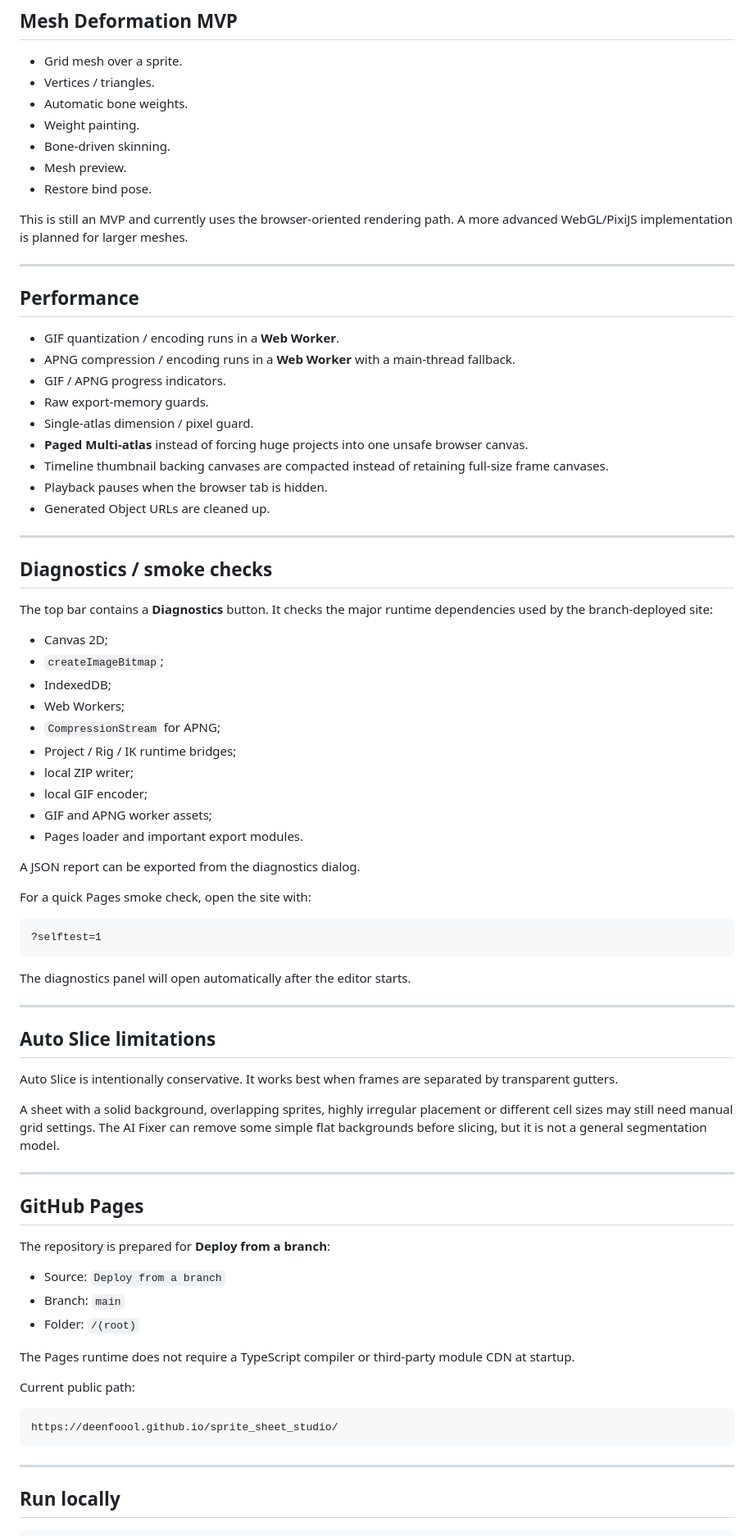
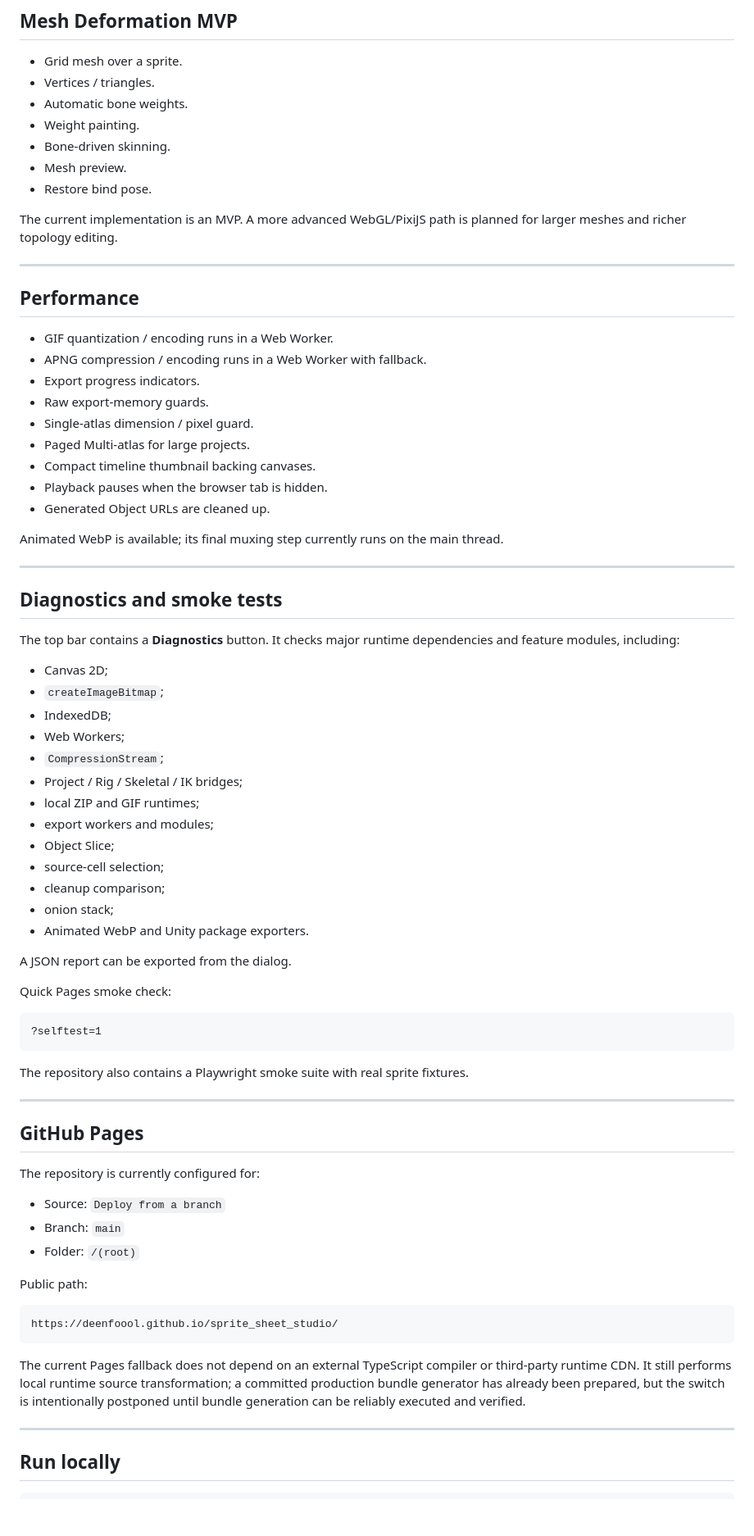
Before and after one commit to Deenfoool/sprite_sheet_studio, a Markdown page: README.md, the part around one of its changes. Shown at 82% size. GitHub-like rendering; blank space fills up the shorter version.

Commit message:
docs: refresh README for current feature set

````diff
--- a/README.md
+++ b/README.md
@@ -225,74 +242,71 @@ Open the **Rigging** workspace from the top bar.
 - Mesh preview.
 - Restore bind pose.
 
-This is still an MVP and currently uses the browser-oriented rendering path. A more advanced WebGL/PixiJS implementation is planned for larger meshes.
+The current implementation is an MVP. A more advanced WebGL/PixiJS path is planned for larger meshes and richer topology editing.
 
 ---
 
 ## Performance
 
-- GIF quantization / encoding runs in a **Web Worker**.
-- APNG compression / encoding runs in a **Web Worker** with a main-thread fallback.
-- GIF / APNG progress indicators.
+- GIF quantization / encoding runs in a Web Worker.
+- APNG compression / encoding runs in a Web Worker with fallback.
+- Export progress indicators.
 - Raw export-memory guards.
 - Single-atlas dimension / pixel guard.
-- **Paged Multi-atlas** instead of forcing huge projects into one unsafe browser canvas.
-- Timeline thumbnail backing canvases are compacted instead of retaining full-size frame canvases.
+- Paged Multi-atlas for large projects.
+- Compact timeline thumbnail backing canvases.
 - Playback pauses when the browser tab is hidden.
 - Generated Object URLs are cleaned up.
 
+Animated WebP is available; its final muxing step currently runs on the main thread.
+
 ---
 
-## Diagnostics / smoke checks
+## Diagnostics and smoke tests
 
-The top bar contains a **Diagnostics** button. It checks the major runtime dependencies used by the branch-deployed site:
+The top bar contains a **Diagnostics** button. It checks major runtime dependencies and feature modules, including:
 
 - Canvas 2D;
 - `createImageBitmap`;
 - IndexedDB;
 - Web Workers;
-- `CompressionStream` for APNG;
-- Project / Rig / IK runtime bridges;
-- local ZIP writer;
-- local GIF encoder;
-- GIF and APNG worker assets;
-- Pages loader and important export modules.
+- `CompressionStream`;
+- Project / Rig / Skeletal / IK bridges;
+- local ZIP and GIF runtimes;
+- export workers and modules;
+- Object Slice;
+- source-cell selection;
+- cleanup comparison;
+- onion stack;
+- Animated WebP and Unity package exporters.
 
-A JSON report can be exported from the diagnostics dialog.
+A JSON report can be exported from the dialog.
 
-For a quick Pages smoke check, open the site with:
+Quick Pages smoke check:
 
 ```text
 ?selftest=1
 ```
 
-The diagnostics panel will open automatically after the editor starts.
-
----
-
-## Auto Slice limitations
-
-Auto Slice is intentionally conservative. It works best when frames are separated by transparent gutters.
-
-A sheet with a solid background, overlapping sprites, highly irregular placement or different cell sizes may still need manual grid settings. The AI Fixer can remove some simple flat backgrounds before slicing, but it is not a general segmentation model.
+The repository also contains a Playwright smoke suite with real sprite fixtures.
 
 ---
 
 ## GitHub Pages
 
-The repository is prepared for **Deploy from a branch**:
+The repository is currently configured for:
 
 - Source: `Deploy from a branch`
 - Branch: `main`
 - Folder: `/(root)`
 
-The Pages runtime does not require a TypeScript compiler or third-party module CDN at startup.
-
-Current public path:
+Public path:
 
 ```text
 https://deenfoool.github.io/sprite_sheet_studio/
 ```
+
+The current Pages fallback does not depend on an external TypeScript compiler or third-party runtime CDN. It still performs local runtime source transformation; a committed production bundle generator has already been prepared, but the switch is intentionally postponed until bundle generation can be reliably executed and verified.
 
 ---
 
````
Also changed, not shown: other parts of README.md (+90 -60 lines).
